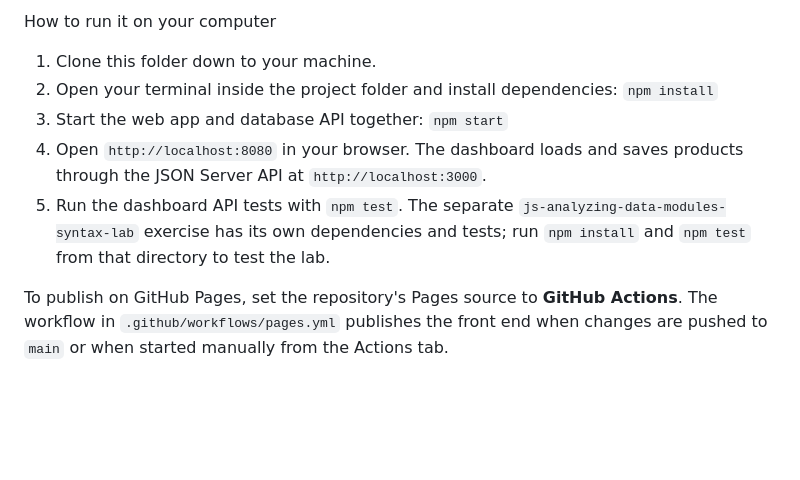
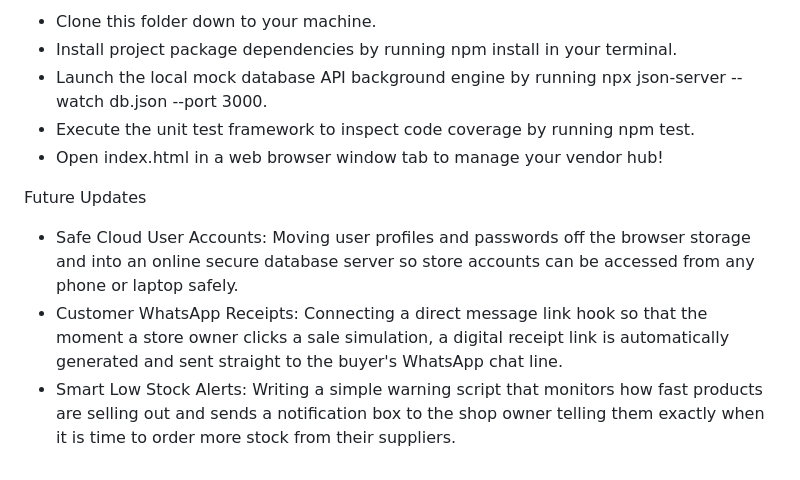
Before and after one commit to jkorir-dev/vendaflow-dashboard, a Markdown page: README.md, the part around one of its changes. Drawn GitHub-style; blank space fills up the shorter version.

```diff
--- a/README.md
+++ b/README.md
@@ -42,11 +33,12 @@ Without Supabase values, the localhost app uses local JSON Server and GitHub Pag
 
-How to run it on your computer
-1. Clone this folder down to your machine.
-2. Open your terminal inside the project folder and install dependencies:
-   `npm install`
-3. Start the web app and database API together:
-   `npm start`
-4. Open `http://localhost:8080` in your browser. The dashboard loads and saves products through the JSON Server API at `http://localhost:3000`.
-5. Run the dashboard API tests with `npm test`. The separate `js-analyzing-data-modules-syntax-lab` exercise has its own dependencies and tests; run `npm install` and `npm test` from that directory to test the lab.
+- Clone this folder down to your machine.
+- Install project package dependencies by running npm install in your terminal.
+- Launch the local mock database API background engine by running npx json-server --watch db.json --port 3000.
+- Execute the unit test framework to inspect code coverage by running npm test.
+- Open index.html in a web browser window tab to manage your vendor hub!
 
-To publish on GitHub Pages, set the repository's Pages source to **GitHub Actions**. The workflow in `.github/workflows/pages.yml` publishes the front end when changes are pushed to `main` or when started manually from the Actions tab.
+Future Updates
+
+- Safe Cloud User Accounts: Moving user profiles and passwords off the browser storage and into an online secure database server so store accounts can be accessed from any phone or laptop safely.
+- Customer WhatsApp Receipts: Connecting a direct message link hook so that the moment a store owner clicks a sale simulation, a digital receipt link is automatically generated and sent straight to the buyer's WhatsApp chat line.
+- Smart Low Stock Alerts: Writing a simple warning script that monitors how fast products are selling out and sends a notification box to the shop owner telling them exactly when it is time to order more stock from their suppliers.
```
Also changed, not shown: other parts of README.md (+22 -31 lines).
